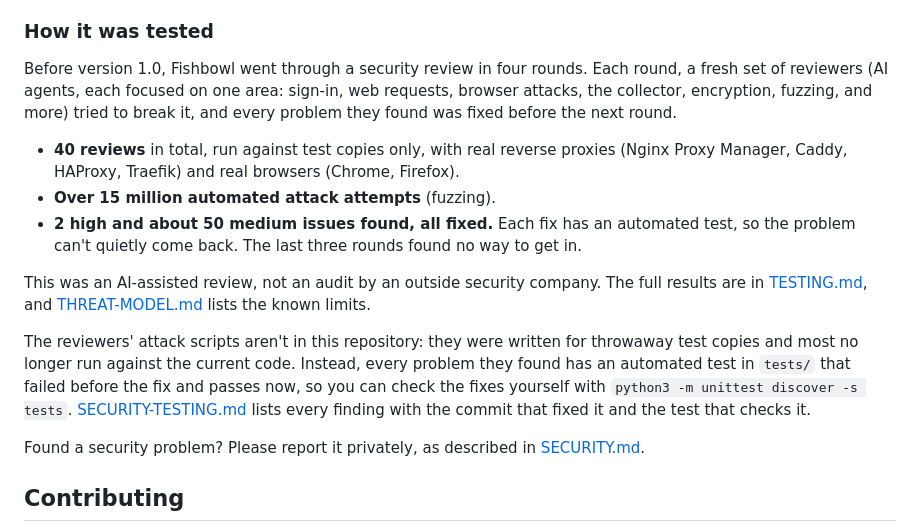
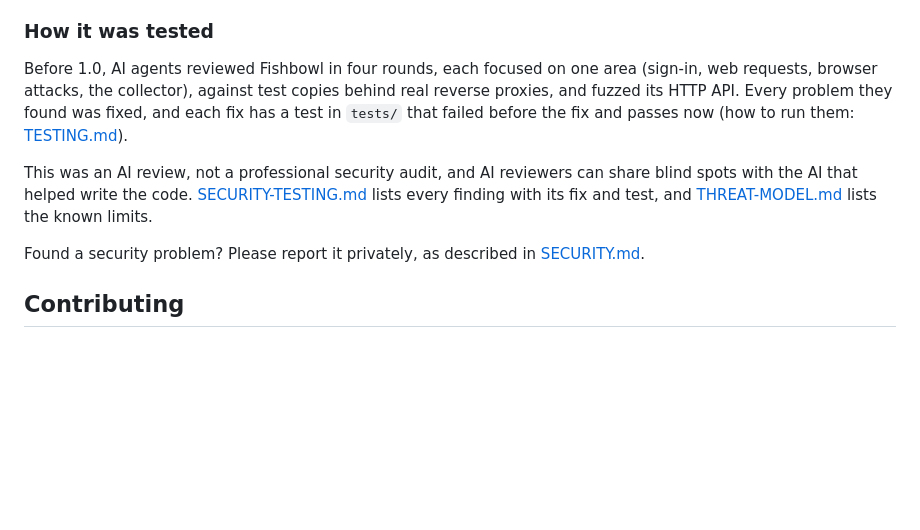
Before and after one commit to CoreXI7/fishbowl, a Markdown page: README.md, the part around the change. Drawn GitHub-style; blank space fills up the shorter version.

Commit message:
README: describe the security review plainly
Why: an outside reviewer found the review counts ("40 reviews", "over
15 million automated attack attempts") read as bragging, and fuzzing
counts say little about coverage. They also noted that AI reviewers can
share blind spots with the AI that wrote the code, which deserves saying
next to the disclaimer.

What changed:
- README.md: "How it was tested" is now two short paragraphs: what was
  reviewed and how, that every fix has a test (linked to TESTING.md for
  how to run them), and that this was an AI review with possibly shared
  blind spots, with links to SECURITY-TESTING.md and THREAT-MODEL.md.
  The counts stay in SECURITY-TESTING.md.

Co-Authored-By: Claude Opus 5.5 <noreply@anthropic.com>
Claude-Session: https://claude.ai/code/session_01XraPbUpJ1UBiPSNWns9yDC

```diff
--- a/README.md
+++ b/README.md
@@ -220,24 +220,14 @@ your server.
 
 ### How it was tested
 
-Before version 1.0, Fishbowl went through a security review in four rounds. Each round, a fresh set of reviewers (AI
-agents, each focused on one area: sign-in, web requests, browser attacks, the collector, encryption, fuzzing, and
-more) tried to break it, and every problem they found was fixed before the next round.
+Before 1.0, AI agents reviewed Fishbowl in four rounds, each focused on one area (sign-in, web requests, browser
+attacks, the collector), against test copies behind real reverse proxies, and fuzzed its HTTP API. Every problem they
+found was fixed, and each fix has a test in `tests/` that failed before the fix and passes now (how to run them:
+[TESTING.md](TESTING.md)).
 
-- **40 reviews** in total, run against test copies only, with real reverse proxies (Nginx Proxy Manager, Caddy,
-  HAProxy, Traefik) and real browsers (Chrome, Firefox).
-- **Over 15 million automated attack attempts** (fuzzing).
-- **2 high and about 50 medium issues found, all fixed.** Each fix has an automated test, so the problem can't quietly
-  come back. The last three rounds found no way to get in.
-
-This was an AI-assisted review, not an audit by an outside security company. The full results are in
-[TESTING.md](TESTING.md), and [THREAT-MODEL.md](THREAT-MODEL.md) lists the known limits.
-
-The reviewers' attack scripts aren't in this repository: they were written for throwaway test copies and most no
-longer run against the current code. Instead, every problem they found has an automated test in `tests/` that failed
-before the fix and passes now, so you can check the fixes yourself with `python3 -m unittest discover -s tests`.
-[SECURITY-TESTING.md](SECURITY-TESTING.md#every-finding-of-the-10-audit) lists every finding with the commit that
-fixed it and the test that checks it.
+This was an AI review, not a professional security audit, and AI reviewers can share blind spots with the AI that
+helped write the code. [SECURITY-TESTING.md](SECURITY-TESTING.md#every-finding-of-the-10-audit) lists every finding
+with its fix and test, and [THREAT-MODEL.md](THREAT-MODEL.md) lists the known limits.
 
 Found a security problem? Please report it privately, as described in [SECURITY.md](SECURITY.md).
 
```
